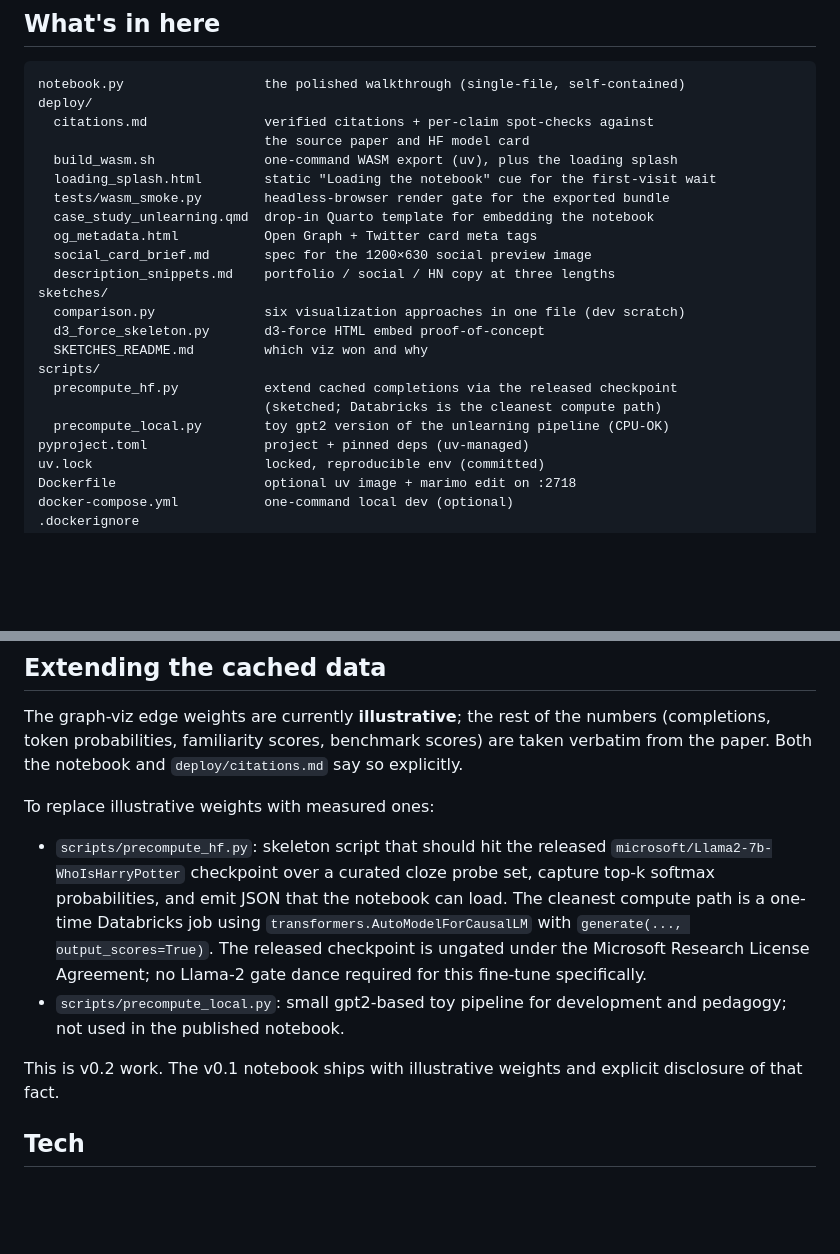
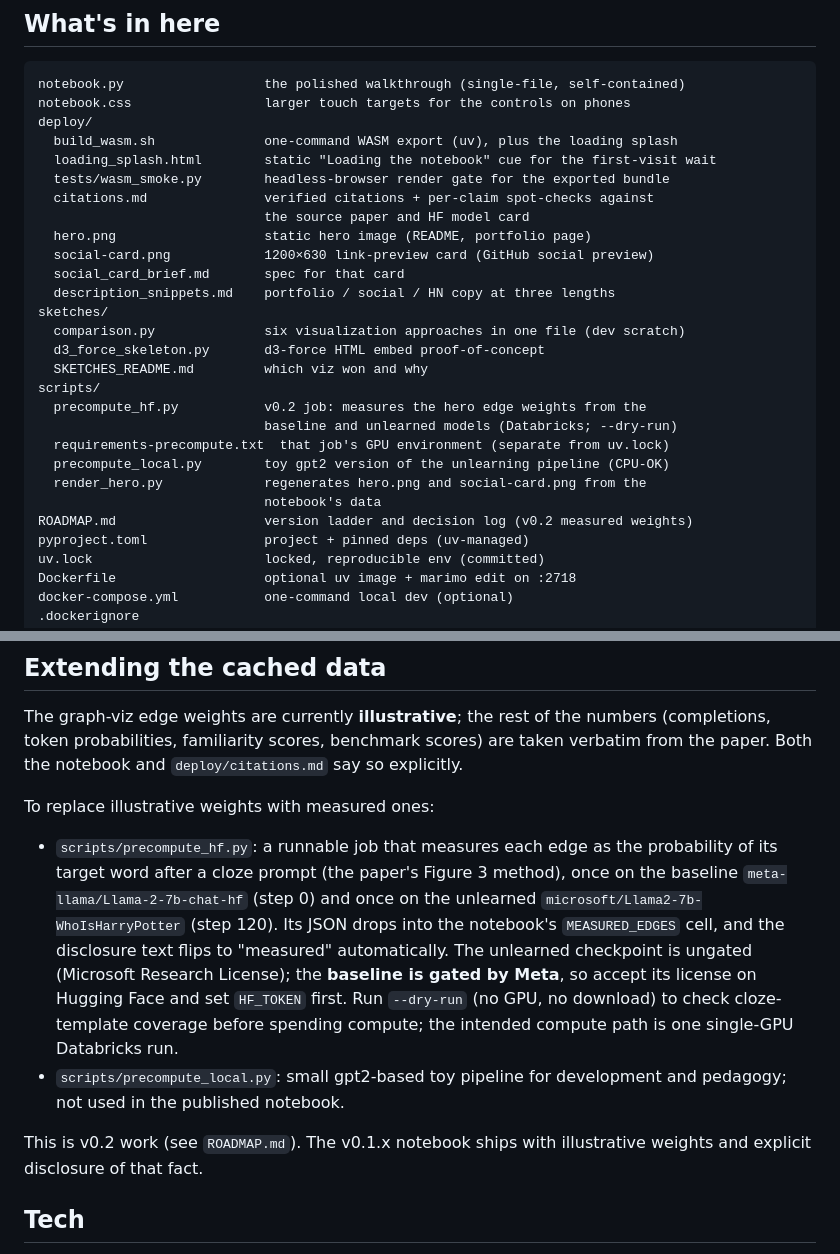
Before and after one commit to JacobBowie/marimo-unlearning, a Markdown page: README.md, 2 parts joined by grey strips. Drawn GitHub-style; blank space fills up the shorter version.

Commit message:
docs(readme): file tree and v0.2 job match the repo
The tree listed the removed site-kit files and omitted notebook.css,
hero.png, social-card.png, render_hero.py, requirements-precompute.txt
and ROADMAP.md. The v0.2 section called precompute_hf.py a skeleton and
said no gate applied; it is a runnable two-model job, and its baseline
(meta-llama/Llama-2-7b-chat-hf) is gated by Meta, so HF_TOKEN is needed.

Co-Authored-By: Claude Opus 5.5 <noreply@anthropic.com>

````diff
--- a/README.md
+++ b/README.md
@@ -48,24 +48,29 @@ this walkthrough sits on top of it.
 
 ```
 notebook.py                  the polished walkthrough (single-file, self-contained)
+notebook.css                 larger touch targets for the controls on phones
 deploy/
-  citations.md               verified citations + per-claim spot-checks against
-                             the source paper and HF model card
   build_wasm.sh              one-command WASM export (uv), plus the loading splash
   loading_splash.html        static "Loading the notebook" cue for the first-visit wait
   tests/wasm_smoke.py        headless-browser render gate for the exported bundle
-  case_study_unlearning.qmd  drop-in Quarto template for embedding the notebook
-  og_metadata.html           Open Graph + Twitter card meta tags
-  social_card_brief.md       spec for the 1200×630 social preview image
+  citations.md               verified citations + per-claim spot-checks against
+                             the source paper and HF model card
+  hero.png                   static hero image (README, portfolio page)
+  social-card.png            1200×630 link-preview card (GitHub social preview)
+  social_card_brief.md       spec for that card
   description_snippets.md    portfolio / social / HN copy at three lengths
 sketches/
   comparison.py              six visualization approaches in one file (dev scratch)
   d3_force_skeleton.py       d3-force HTML embed proof-of-concept
   SKETCHES_README.md         which viz won and why
 scripts/
-  precompute_hf.py           extend cached completions via the released checkpoint
-                             (sketched; Databricks is the cleanest compute path)
+  precompute_hf.py           v0.2 job: measures the hero edge weights from the
+                             baseline and unlearned models (Databricks; --dry-run)
+  requirements-precompute.txt  that job's GPU environment (separate from uv.lock)
   precompute_local.py        toy gpt2 version of the unlearning pipeline (CPU-OK)
+  render_hero.py             regenerates hero.png and social-card.png from the
+                             notebook's data
+ROADMAP.md                   version ladder and decision log (v0.2 measured weights)
 pyproject.toml               project + pinned deps (uv-managed)
 uv.lock                      locked, reproducible env (committed)
 Dockerfile                   optional uv image + marimo edit on :2718
@@ -135,19 +140,21 @@ scores) are taken verbatim from the paper. Both the notebook and
 
 To replace illustrative weights with measured ones:
 
-- `scripts/precompute_hf.py`: skeleton script that should hit the released
-  `microsoft/Llama2-7b-WhoIsHarryPotter` checkpoint over a curated cloze
-  probe set, capture top-k softmax probabilities, and emit JSON that the
-  notebook can load. The cleanest compute path is a one-time Databricks
-  job using `transformers.AutoModelForCausalLM` with
-  `generate(..., output_scores=True)`. The released checkpoint is ungated
-  under the Microsoft Research License Agreement; no Llama-2 gate dance
-  required for this fine-tune specifically.
+- `scripts/precompute_hf.py`: a runnable job that measures each edge as the
+  probability of its target word after a cloze prompt (the paper's Figure 3
+  method), once on the baseline `meta-llama/Llama-2-7b-chat-hf` (step 0) and
+  once on the unlearned `microsoft/Llama2-7b-WhoIsHarryPotter` (step 120). Its
+  JSON drops into the notebook's `MEASURED_EDGES` cell, and the disclosure
+  text flips to "measured" automatically. The unlearned checkpoint is ungated
+  (Microsoft Research License); the **baseline is gated by Meta**, so accept its
+  license on Hugging Face and set `HF_TOKEN` first. Run `--dry-run` (no GPU,
+  no download) to check cloze-template coverage before spending compute; the
+  intended compute path is one single-GPU Databricks run.
 - `scripts/precompute_local.py`: small gpt2-based toy pipeline for
   development and pedagogy; not used in the published notebook.
 
-This is v0.2 work. The v0.1 notebook ships with illustrative weights and
-explicit disclosure of that fact.
+This is v0.2 work (see `ROADMAP.md`). The v0.1.x notebook ships with
+illustrative weights and explicit disclosure of that fact.
 
 ## Tech
 
````
